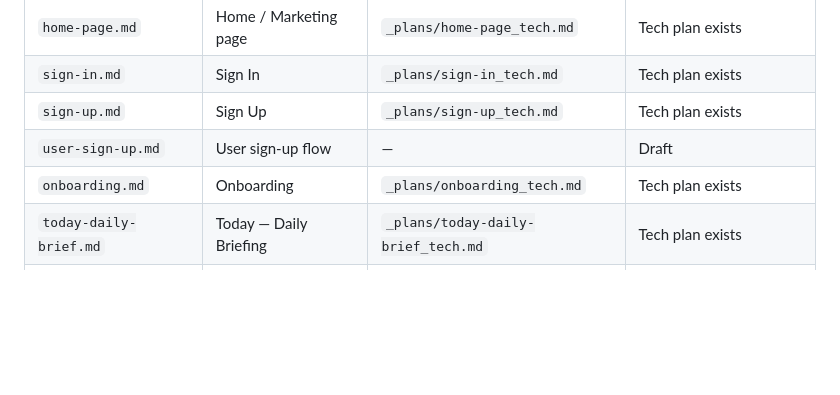
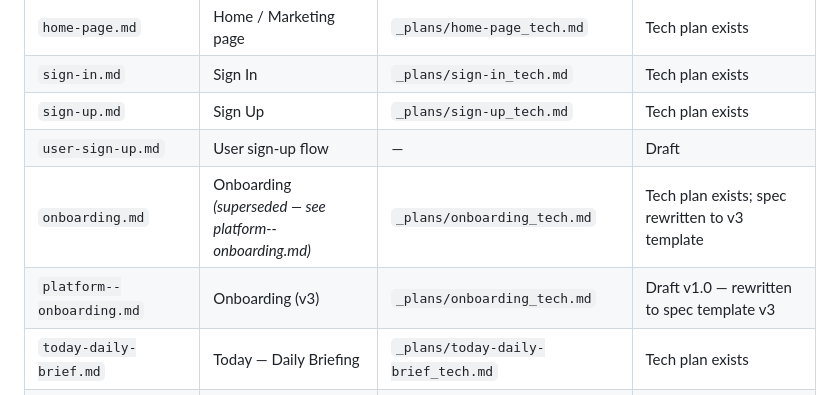
Before and after one commit to dipguha/MyPal, a Markdown page: _specs/CLAUDE.md, the part around the change. Rendered like a GitHub page; blank space fills up the shorter version.

```diff
--- a/_specs/CLAUDE.md
+++ b/_specs/CLAUDE.md
@@ -51,7 +51,8 @@ Three specs apply across all features. Always read them before writing a tech pl
 | `sign-in.md` | Sign In | `_plans/sign-in_tech.md` | Tech plan exists |
 | `sign-up.md` | Sign Up | `_plans/sign-up_tech.md` | Tech plan exists |
 | `user-sign-up.md` | User sign-up flow | — | Draft |
-| `onboarding.md` | Onboarding | `_plans/onboarding_tech.md` | Tech plan exists |
+| `onboarding.md` | Onboarding *(superseded — see platform--onboarding.md)* | `_plans/onboarding_tech.md` | Tech plan exists; spec rewritten to v3 template |
+| `platform--onboarding.md` | Onboarding (v3) | `_plans/onboarding_tech.md` | Draft v1.0 — rewritten to spec template v3 |
 | `today-daily-brief.md` | Today — Daily Briefing | `_plans/today-daily-brief_tech.md` | Tech plan exists |
 | `life-admin-to-dos.md` | Life Admin — To Dos *(now: Tasks)* | `_plans/life-admin-to-dos_tech.md` | Tech plan exists — note module renamed Tasks |
 | `life-admin-reminders.md` | Life Admin — Reminders *(absorbed into Tasks)* | `_plans/life-admin-reminders_tech.md` | Superseded — Reminders merged into Tasks module |
```
Also changed, not shown: _specs/platform--onboarding.md (added, +530 -0 lines).
